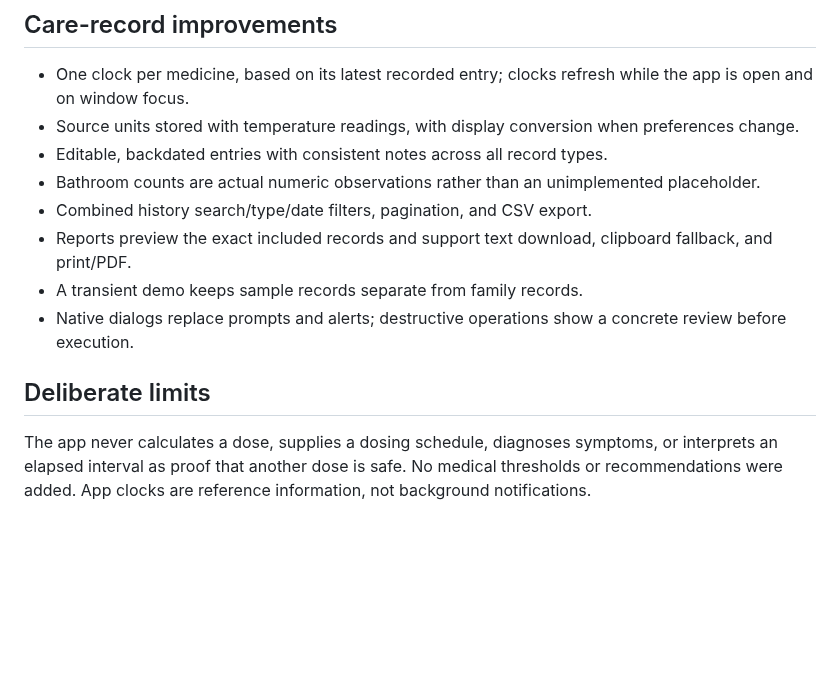
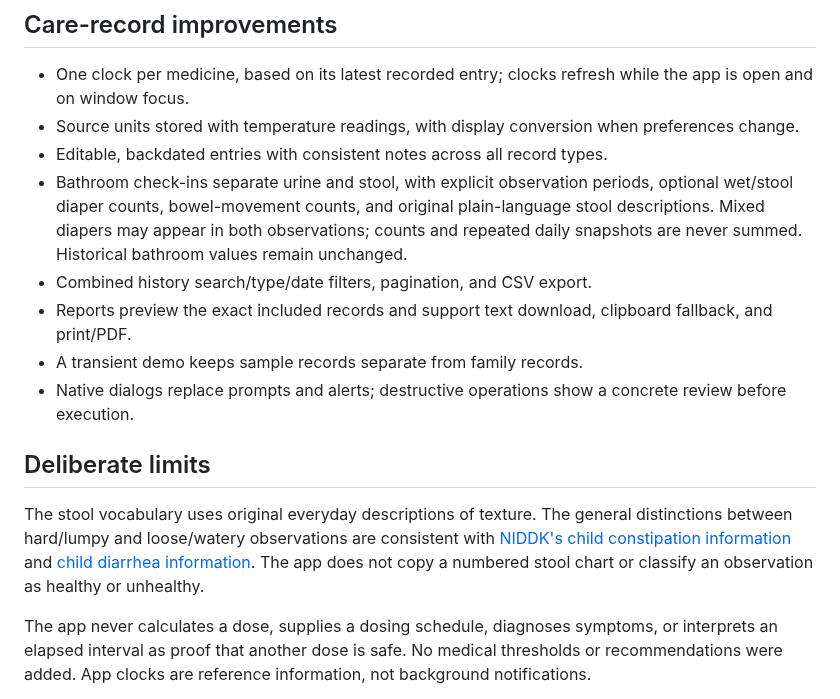
Before and after one commit to pedscoffee/special-pancake, a Markdown page: docs/refactor.md, the part around the change. GitHub-like rendering; blank space fills up the shorter version.

```diff
--- a/docs/refactor.md
+++ b/docs/refactor.md
@@ -34,7 +34,7 @@ The system font stack preserves the requested familiar, Apple-like feel and avoi
 - One clock per medicine, based on its latest recorded entry; clocks refresh while the app is open and on window focus.
 - Source units stored with temperature readings, with display conversion when preferences change.
 - Editable, backdated entries with consistent notes across all record types.
-- Bathroom counts are actual numeric observations rather than an unimplemented placeholder.
+- Bathroom check-ins separate urine and stool, with explicit observation periods, optional wet/stool diaper counts, bowel-movement counts, and original plain-language stool descriptions. Mixed diapers may appear in both observations; counts and repeated daily snapshots are never summed. Historical bathroom values remain unchanged.
 - Combined history search/type/date filters, pagination, and CSV export.
 - Reports preview the exact included records and support text download, clipboard fallback, and print/PDF.
 - A transient demo keeps sample records separate from family records.
@@ -42,6 +42,8 @@ The system font stack preserves the requested familiar, Apple-like feel and avoi
 
 ## Deliberate limits
 
+The stool vocabulary uses original everyday descriptions of texture. The general distinctions between hard/lumpy and loose/watery observations are consistent with [NIDDK's child constipation information](https://www.niddk.nih.gov/health-information/digestive-diseases/constipation-children/symptoms-causes) and [child diarrhea information](https://www.niddk.nih.gov/health-information/digestive-diseases/chronic-diarrhea-children/symptoms-causes). The app does not copy a numbered stool chart or classify an observation as healthy or unhealthy.
+
 The app never calculates a dose, supplies a dosing schedule, diagnoses symptoms, or interprets an elapsed interval as proof that another dose is safe. No medical thresholds or recommendations were added. App clocks are reference information, not background notifications.
 
 The app stores data in this browser; it does not encrypt records or synchronize devices. Original data migration can only be automatic on the same browser origin. Existing backups provide the portable migration path. Local storage is synchronous and best suited to family-scale histories; very large archives would benefit from a separate IndexedDB migration in a future version.
```
Also changed, not shown: README.md (+3 -1 lines), docs/previews/desktop.png, docs/previews/mobile.png, docs/previews/stool-desktop.png (added), docs/previews/stool-mobile.png (added), 10 other files.
